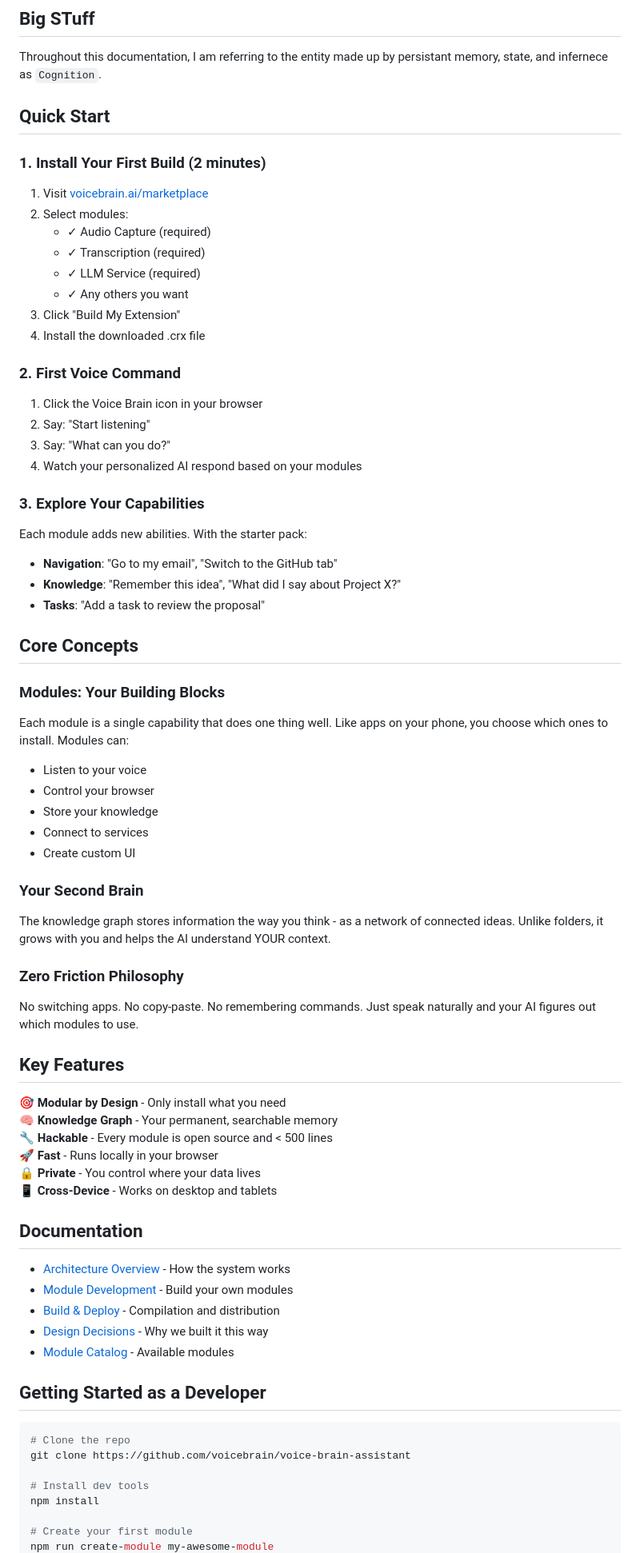
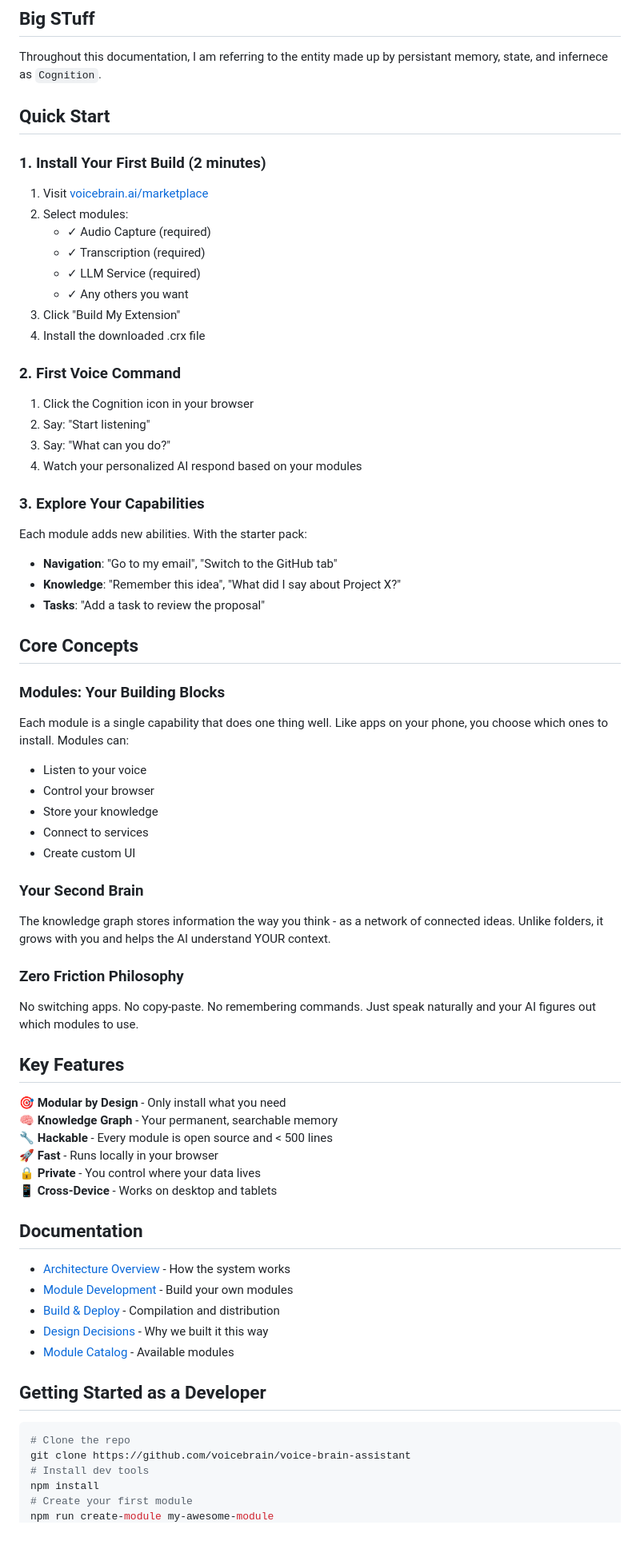
Before and after one commit to jjrasche/cognition-extension, a Markdown page: ReadMe.md, the part around the change printed below. Shown: that part at 80% size. GitHub-like rendering; blank space fills up the shorter version.

Commit message:
Removing voice brain solidifying cognition and cognition extension as the name

````diff
--- a/ReadMe.md
+++ b/ReadMe.md
@@ -1,11 +1,7 @@
 ## Big STuff
 Throughout this documentation, I am referring to the entity made up by persistant memory, state, and infernece as `Cognition`.
-
-
 ## Quick Start
-
 ### 1. Install Your First Build (2 minutes)
-
 1. Visit [voicebrain.ai/marketplace](https://voicebrain.ai/marketplace)
 2. Select modules:
    - ✓ Audio Capture (required)
@@ -14,23 +10,17 @@ Throughout this documentation, I am referring to the entity made up by persistan
    - ✓ Any others you want
 3. Click "Build My Extension"
 4. Install the downloaded .crx file
-
 ### 2. First Voice Command
-
-1. Click the Voice Brain icon in your browser
+1. Click the Cognition icon in your browser
 2. Say: "Start listening"
 3. Say: "What can you do?"
 4. Watch your personalized AI respond based on your modules
-
 ### 3. Explore Your Capabilities
-
 Each module adds new abilities. With the starter pack:
 - **Navigation**: "Go to my email", "Switch to the GitHub tab"
 - **Knowledge**: "Remember this idea", "What did I say about Project X?"
 - **Tasks**: "Add a task to review the proposal"
-
 ## Core Concepts
-
 ### Modules: Your Building Blocks
 Each module is a single capability that does one thing well. Like apps on your phone, you choose which ones to install. Modules can:
 - Listen to your voice
@@ -38,38 +28,28 @@ Each module is a single capability that does one thing well. Like apps on your p
 - Store your knowledge
 - Connect to services
 - Create custom UI
-
 ### Your Second Brain
 The knowledge graph stores information the way you think - as a network of connected ideas. Unlike folders, it grows with you and helps the AI understand YOUR context.
-
 ### Zero Friction Philosophy
 No switching apps. No copy-paste. No remembering commands. Just speak naturally and your AI figures out which modules to use.
-
 ## Key Features
-
 🎯 **Modular by Design** - Only install what you need
 🧠 **Knowledge Graph** - Your permanent, searchable memory
 🔧 **Hackable** - Every module is open source and < 500 lines
 🚀 **Fast** - Runs locally in your browser
 🔒 **Private** - You control where your data lives
 📱 **Cross-Device** - Works on desktop and tablets
-
 ## Documentation
-
 - [Architecture Overview](./ARCHITECTURE.md) - How the system works
 - [Module Development](./MODULES.md) - Build your own modules
 - [Build & Deploy](./BUILD-AND-DEPLOY.md) - Compilation and distribution
 - [Design Decisions](./DECISIONS.md) - Why we built it this way
 - [Module Catalog](./MODULE-CATALOG.md) - Available modules
-
 ## Getting Started as a Developer
-
 ```bash
 # Clone the repo
 git clone https://github.com/voicebrain/voice-brain-assistant
-
 # Install dev tools
 npm install
-
 # Create your first module
 npm run create-module my-awesome-module
````
Also changed, not shown: other parts of ReadMe.md (+0 -12 lines), Decisions.md (+1 -65 lines).
